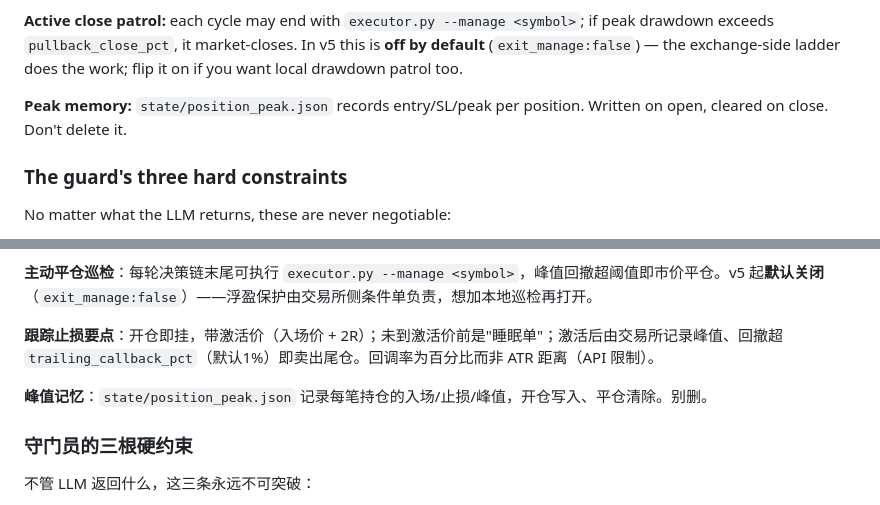
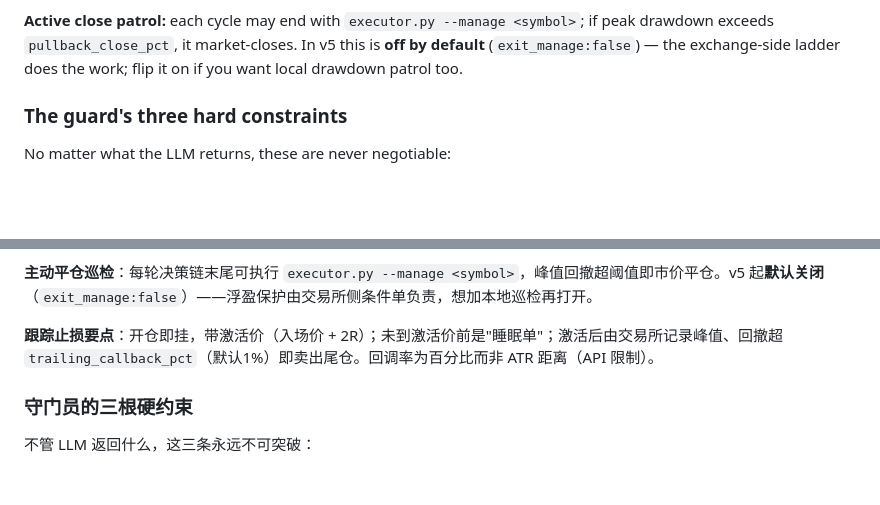
Before and after one commit to Tyytlym/llm-autonomous-trader, a Markdown page: README.md, 2 parts joined by grey strips. GitHub-like rendering; blank space fills up the shorter version.

```diff
--- a/README.md
+++ b/README.md
@@ -52,8 +52,6 @@ After a position opens, the executor places a **4-order exit ladder** in one sho
 - **Trailing stop notes:** placed at open with activation price (entry + 2R); before that it's a "sleeping" order. Once activated the exchange tracks peak and exits on `trailing_callback_pct` (default 1%) pullback. Percent-based, not ATR (API constraint).
 
 **Active close patrol:** each cycle may end with `executor.py --manage <symbol>`; if peak drawdown exceeds `pullback_close_pct`, it market-closes. In v5 this is **off by default** (`exit_manage:false`) — the exchange-side ladder does the work; flip it on if you want local drawdown patrol too.
-
-**Peak memory:** `state/position_peak.json` records entry/SL/peak per position. Written on open, cleared on close. Don't delete it.
 
 ### The guard's three hard constraints
 
@@ -287,8 +285,6 @@ PolyForm Noncommercial License 1.0.0 — free for personal, research, educationa
 
 **跟踪止损要点**：开仓即挂，带激活价（入场价 + 2R）；未到激活价前是"睡眠单"；激活后由交易所记录峰值、回撤超 `trailing_callback_pct`（默认1%）即卖出尾仓。回调率为百分比而非 ATR 距离（API 限制）。
 
-**峰值记忆**：`state/position_peak.json` 记录每笔持仓的入场/止损/峰值，开仓写入、平仓清除。别删。
-
 ### 守门员的三根硬约束
 
 不管 LLM 返回什么，这三条永远不可突破：
```
